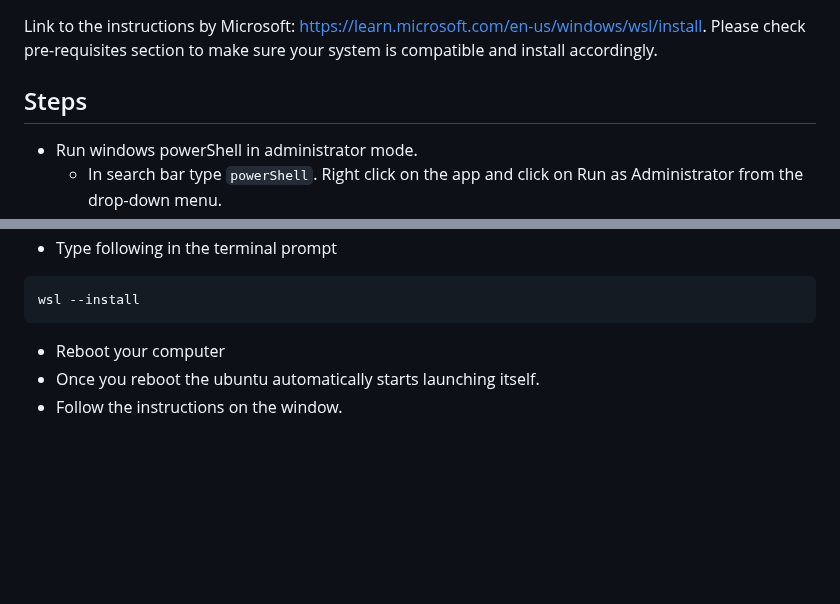
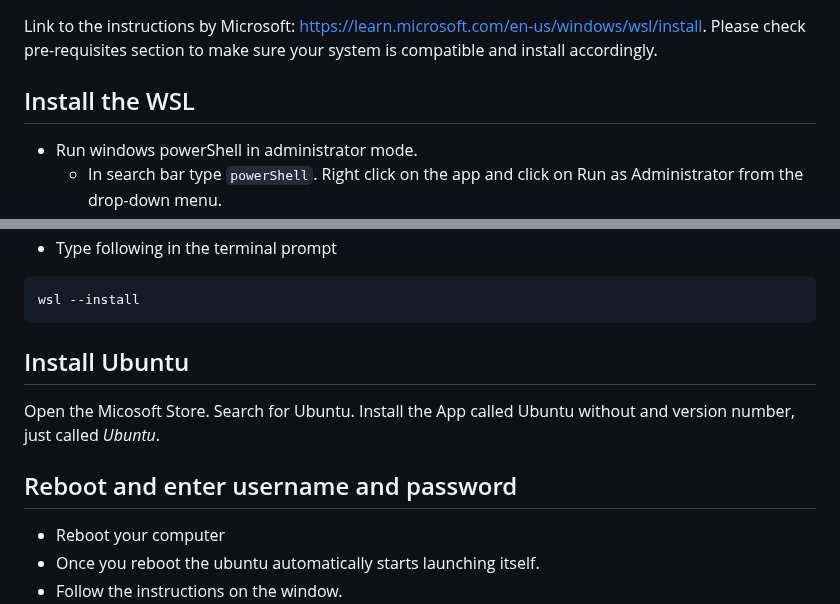
Before and after one commit to feilchenfeldt/Evolutionary_Genomics_Tutorial, a Markdown page: UnixOnWindows.md, 2 parts joined by grey strips. Drawn GitHub-style; blank space fills up the shorter version.

Commit message:
Updated WSL tutorial

````diff
--- a/UnixOnWindows.md
+++ b/UnixOnWindows.md
@@ -5,7 +5,7 @@
 Link to the instructions by Microsoft: https://learn.microsoft.com/en-us/windows/wsl/install.
 Please check pre-requisites section to make sure your system is compatible and install accordingly.
 
-## Steps
+## Install the WSL
 - Run windows powerShell in administrator mode.
     - In search bar type `powerShell`. Right click on the app and click on Run as Administrator from the drop-down menu.
     - ![Open PowerShell](Images/run_powerShell.png)
@@ -13,6 +13,13 @@ Please check pre-requisites section to make sure your system is compatible and i
 ```
 wsl --install
 ```
+
+## Install Ubuntu
+
+Open the Micosoft Store. Search for Ubuntu. Install the App
+called Ubuntu without and version number, just called *Ubuntu*.
+
+## Reboot and enter username and password
 
 - Reboot your computer
 - Once you reboot the ubuntu automatically starts launching itself.
````
